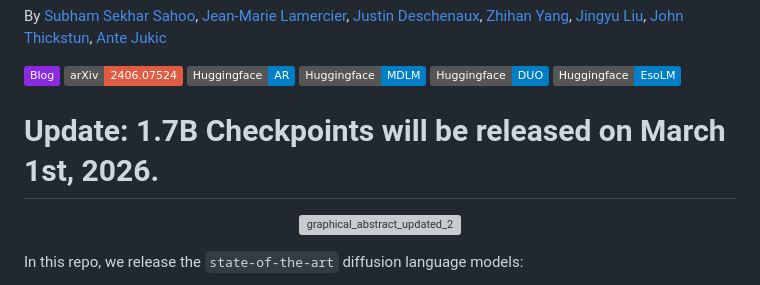
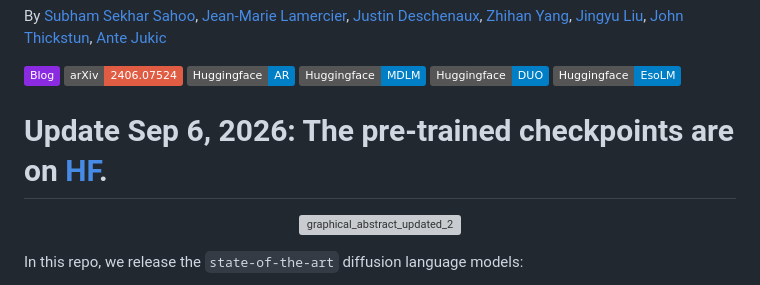
Before and after one commit to s-sahoo/scaling-dllms, a Markdown page: README.md, the part around the change. Drawn GitHub-style; badges without logos; grey boxes are pictures that could not be loaded.

```diff
--- a/README.md
+++ b/README.md
@@ -9,7 +9,7 @@ By [Subham Sekhar Sahoo](https://s-sahoo.github.io), [Jean-Marie Lamercier](http
 [![deploy](https://img.shields.io/badge/Huggingface%20-DUO%20-blue)](https://huggingface.co/collections/kuleshov-group/mdlm-6671bee1cc71f0dce4f2d00a)
 [![deploy](https://img.shields.io/badge/Huggingface%20-EsoLM%20-blue)](https://huggingface.co/collections/kuleshov-group/mdlm-6671bee1cc71f0dce4f2d00a)
 
-# Update: 1.7B Checkpoints will be released on March 1st, 2026.
+# Update Sep 6, 2026: The pre-trained checkpoints are on [HF](https://huggingface.co/collections/s-sahoo/sdllm).
 
 <p align="center">
   <img src="https://github.com/s-sahoo/scaling-dllms/blob/gh-pages/static/images/scaling.png" alt="graphical_abstract_updated_2" width="70%">
```
